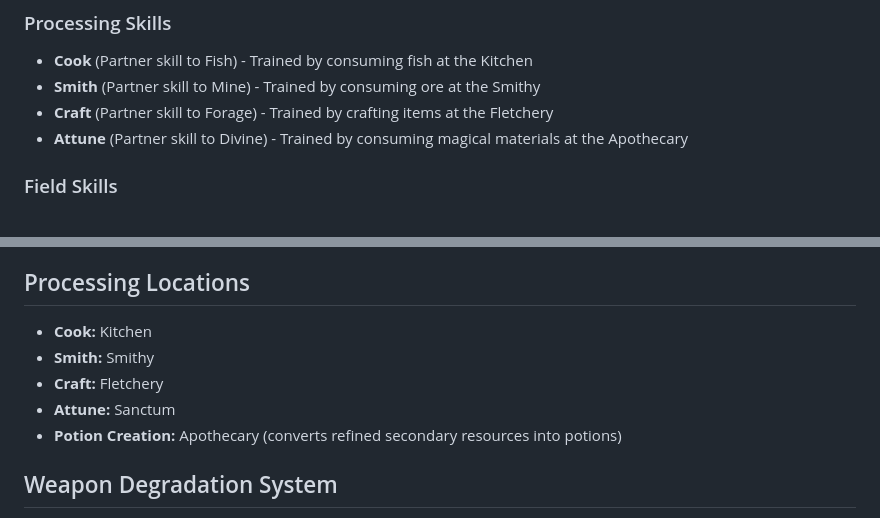
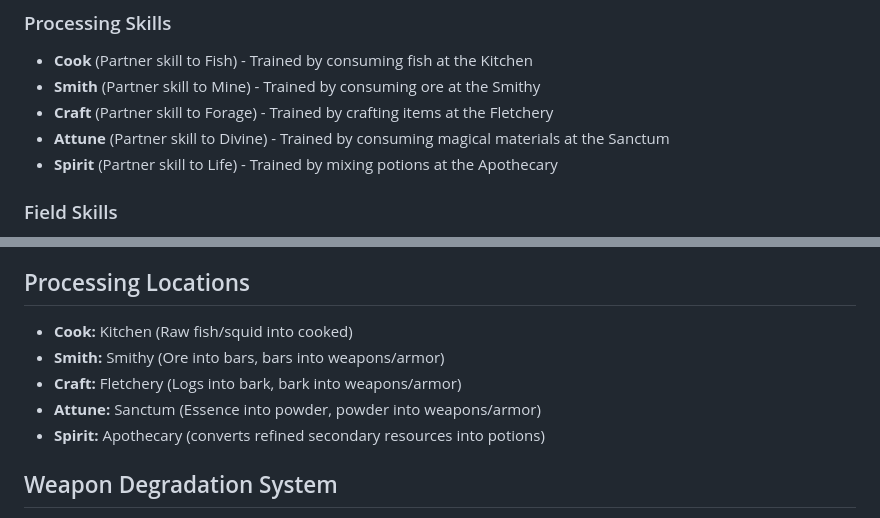
Before and after one commit to Puzzle-Drops/Haeven, a Markdown page: README.md, 2 parts joined by grey strips. Rendered like a GitHub page.

```diff
--- a/README.md
+++ b/README.md
@@ -112,7 +112,8 @@ Four categories of skills: Combat, Gathering, Processing, and Field. All skills
 - **Cook** (Partner skill to Fish) - Trained by consuming fish at the Kitchen
 - **Smith** (Partner skill to Mine) - Trained by consuming ore at the Smithy
 - **Craft** (Partner skill to Forage) - Trained by crafting items at the Fletchery
-- **Attune** (Partner skill to Divine) - Trained by consuming magical materials at the Apothecary
+- **Attune** (Partner skill to Divine) - Trained by consuming magical materials at the Sanctum
+- **Spirit** (Partner skill to Life) - Trained by mixing potions at the Apothecary
 
 ### Field Skills
 - **Vigour** - Affects run energy regeneration
@@ -437,11 +438,11 @@ Each gathering skill follows the same progression:
 - **Magic Potions:** T1 (+4), T2 (+8), T3 (+12), T4 (+16), T5 (+20) Weave/Channel for 5 minutes
 
 ## Processing Locations
-- **Cook:** Kitchen
-- **Smith:** Smithy
-- **Craft:** Fletchery
-- **Attune:** Sanctum
-- **Potion Creation:** Apothecary (converts refined secondary resources into potions)
+- **Cook:** Kitchen (Raw fish/squid into cooked)
+- **Smith:** Smithy (Ore into bars, bars into weapons/armor)
+- **Craft:** Fletchery (Logs into bark, bark into weapons/armor)
+- **Attune:** Sanctum (Essence into powder, powder into weapons/armor)
+- **Spirit:** Apothecary (converts refined secondary resources into potions)
 
 ## Weapon Degradation System
 - **Uncharged equipment:** Functions at 75% effectiveness
```
